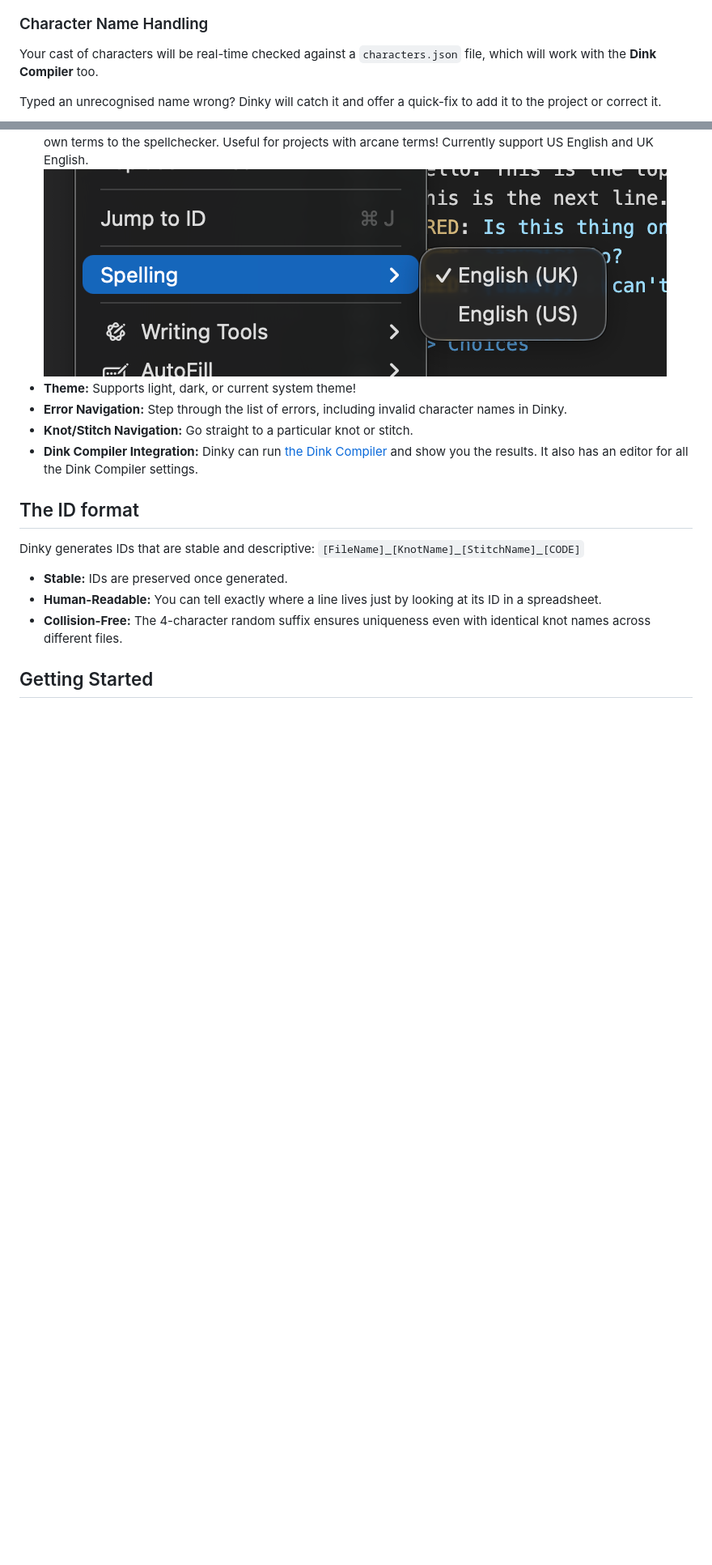
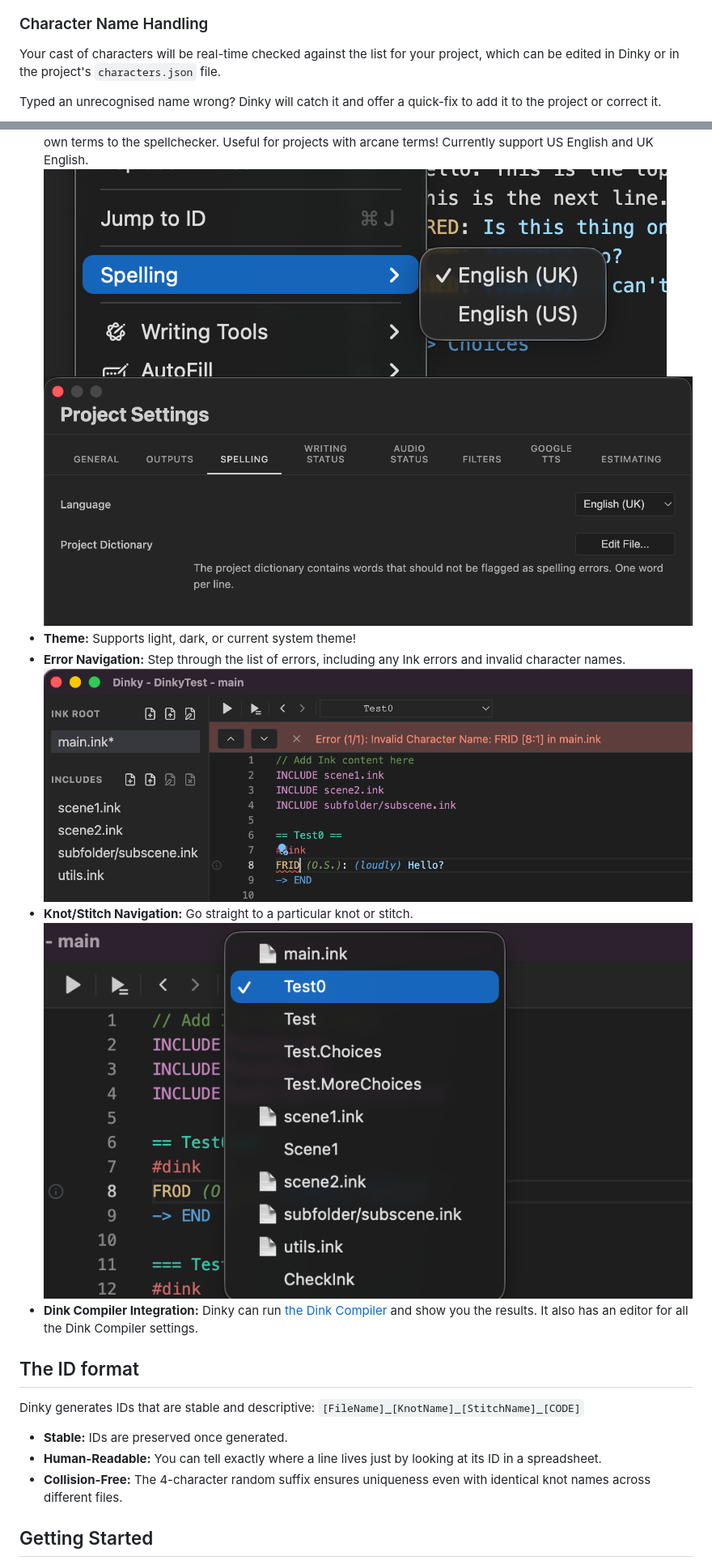
Before and after one commit to wildwinter/dinky, a Markdown page: README.md, 2 parts joined by grey strips. Shown at 81% size. Drawn GitHub-style; pictures changed too: doc/Errors.png (added), doc/Navigations.png (added), doc/Spelling2.png (added); blank space fills up the shorter version.

```diff
--- a/README.md
+++ b/README.md
@@ -34,7 +34,7 @@ CHARACTER (qualifier): (direction) The spoken line of text. #tag
 
 ### Character Name Handling
 
-Your cast of characters will be real-time checked against a `characters.json` file, which will work with the **Dink Compiler** too.
+Your cast of characters will be real-time checked against the list for your project, which can be edited in Dinky or in the project's `characters.json` file.
 
 Typed an unrecognised name wrong? Dinky will catch it and offer a quick-fix to add it to the project or correct it.
 
@@ -64,9 +69,12 @@ Dinky generates an ID for every line of text or choice. It's hidden in the edito
 ![SearchReplace](doc/SearchReplace.png)
 - **Built-in Spellchecker:** Real-time spellchecking with support for project-specific dictionaries - you can add your own terms to the spellchecker. Useful for projects with arcane terms! Currently support US English and UK English.
 ![Spelling](doc/Spelling.png)
+![Spelling2](doc/Spelling2.png)
 - **Theme:** Supports light, dark, or current system theme!
-- **Error Navigation:** Step through the list of errors, including invalid character names in Dinky.
+- **Error Navigation:** Step through the list of errors, including any Ink errors and invalid character names.
+![Errors](doc/Errors.png)
 - **Knot/Stitch Navigation:** Go straight to a particular knot or stitch.
+![Navigations](doc/Navigations.png)
 - **Dink Compiler Integration:** Dinky can run [the Dink Compiler](#the-dink-compiler) and show you the results. It also has an editor for all the Dink Compiler settings.
 
 ## The ID format
```
Also changed, not shown: other parts of README.md (+10 -4 lines), doc/Characters.png (added), doc/Testing.png, 1 other file.
